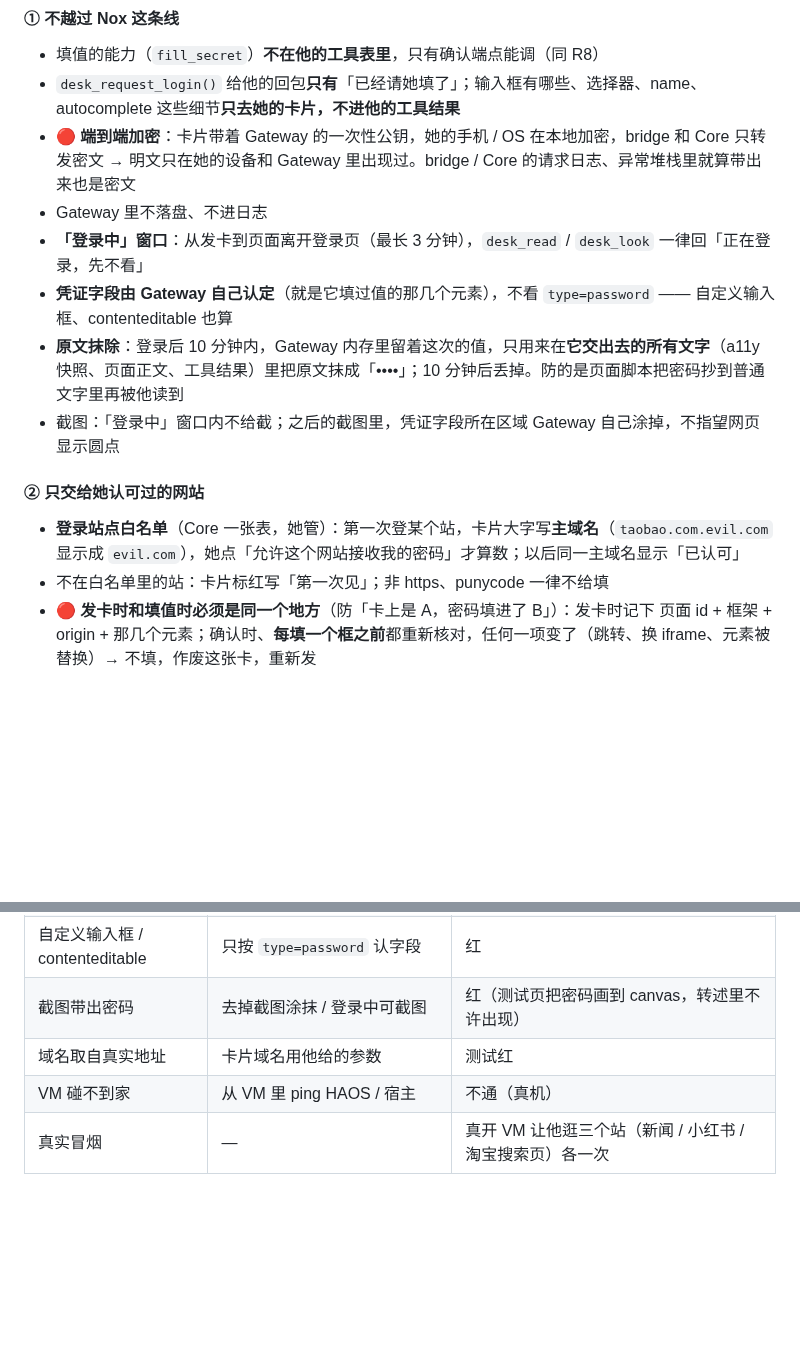
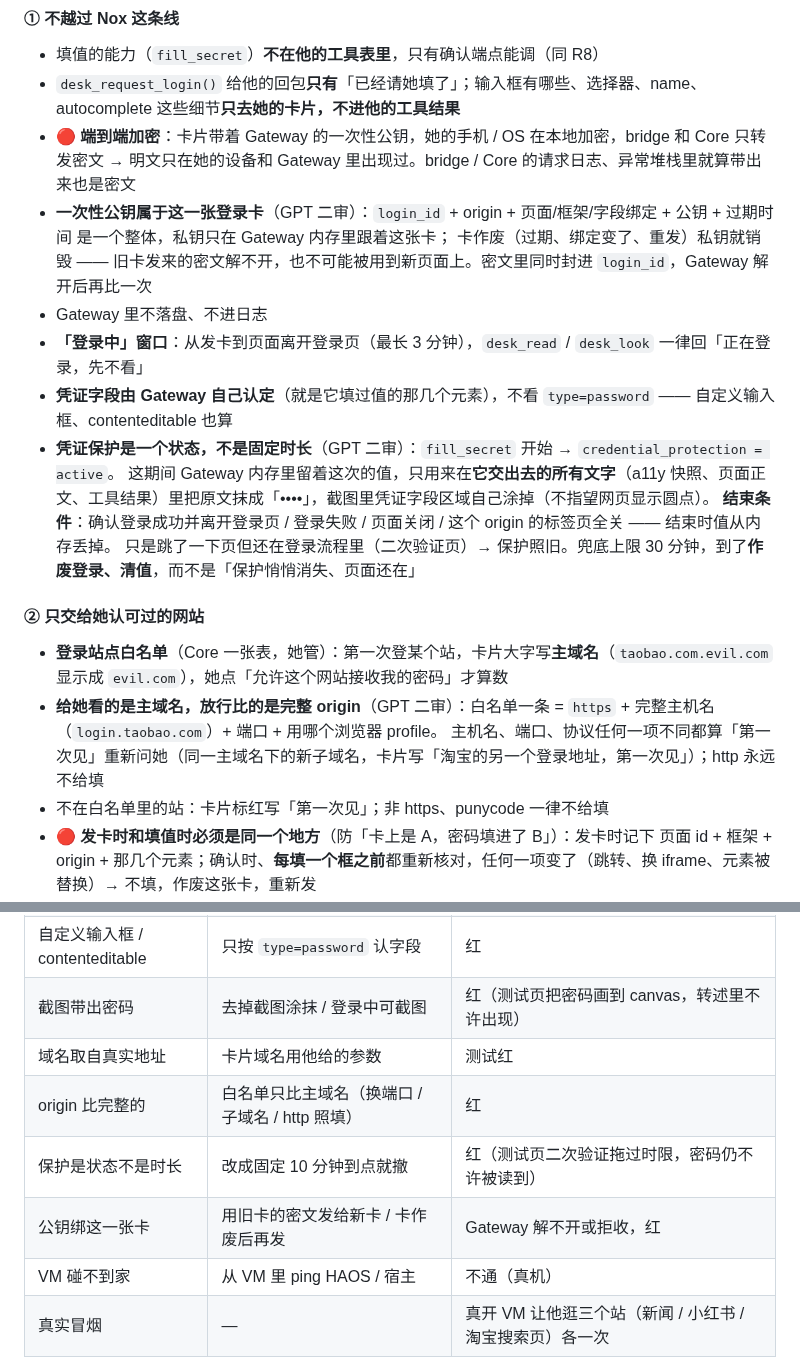
Before and after one commit to Iristt-boop/caelum, a Markdown page: Caelum-Nox的电脑-设计稿-2026-10-14.md, 2 parts joined by grey strips. Rendered like a GitHub page; blank space fills up the shorter version.

Commit message:
Nox 的电脑 设计稿 5.2：GPT 二审 —— 白名单比完整 origin、凭证保护改成状态（有结束条件 + 30 分钟兜底作废）、一次性公钥绑定这一张登录卡；第九节再补 3 条
Co-Authored-By: Claude Opus 5.5 <noreply@anthropic.com>

```diff
--- a/Caelum-Nox的电脑-设计稿-2026-10-14.md
+++ b/Caelum-Nox的电脑-设计稿-2026-10-14.md
@@ -111,15 +111,21 @@ CT 102 nox（Core）                          VM「nox-desk」（新建）
 - 填值的能力（`fill_secret`）**不在他的工具表里**，只有确认端点能调（同 R8）
 - `desk_request_login()` 给他的回包**只有**「已经请她填了」；输入框有哪些、选择器、name、autocomplete 这些细节**只去她的卡片，不进他的工具结果**
 - 🔴 **端到端加密**：卡片带着 Gateway 的一次性公钥，她的手机 / OS 在本地加密，bridge 和 Core 只转发密文 → 明文只在她的设备和 Gateway 里出现过。bridge / Core 的请求日志、异常堆栈里就算带出来也是密文
+- **一次性公钥属于这一张登录卡**（GPT 二审）：`login_id` + origin + 页面/框架/字段绑定 + 公钥 + 过期时间 是一个整体，私钥只在 Gateway 内存里跟着这张卡；
+  卡作废（过期、绑定变了、重发）私钥就销毁 —— 旧卡发来的密文解不开，也不可能被用到新页面上。密文里同时封进 `login_id`，Gateway 解开后再比一次
 - Gateway 里不落盘、不进日志
 - **「登录中」窗口**：从发卡到页面离开登录页（最长 3 分钟），`desk_read` / `desk_look` 一律回「正在登录，先不看」
 - **凭证字段由 Gateway 自己认定**（就是它填过值的那几个元素），不看 `type=password` —— 自定义输入框、contenteditable 也算
-- **原文抹除**：登录后 10 分钟内，Gateway 内存里留着这次的值，只用来在**它交出去的所有文字**（a11y 快照、页面正文、工具结果）里把原文抹成「••••」；10 分钟后丢掉。防的是页面脚本把密码抄到普通文字里再被他读到
-- 截图：「登录中」窗口内不给截；之后的截图里，凭证字段所在区域 Gateway 自己涂掉，不指望网页显示圆点
+- **凭证保护是一个状态，不是固定时长**（GPT 二审）：`fill_secret` 开始 → `credential_protection = active`。
+  这期间 Gateway 内存里留着这次的值，只用来在**它交出去的所有文字**（a11y 快照、页面正文、工具结果）里把原文抹成「••••」，截图里凭证字段区域自己涂掉（不指望网页显示圆点）。
+  **结束条件**：确认登录成功并离开登录页 / 登录失败 / 页面关闭 / 这个 origin 的标签页全关 —— 结束时值从内存丢掉。
+  只是跳了一下页但还在登录流程里（二次验证页）→ 保护照旧。兜底上限 30 分钟，到了**作废登录、清值**，而不是「保护悄悄消失、页面还在」
 
 #### ② 只交给她认可过的网站
 
-- **登录站点白名单**（Core 一张表，她管）：第一次登某个站，卡片大字写**主域名**（`taobao.com.evil.com` 显示成 `evil.com`），她点「允许这个网站接收我的密码」才算数；以后同一主域名显示「已认可」
+- **登录站点白名单**（Core 一张表，她管）：第一次登某个站，卡片大字写**主域名**（`taobao.com.evil.com` 显示成 `evil.com`），她点「允许这个网站接收我的密码」才算数
+- **给她看的是主域名，放行比的是完整 origin**（GPT 二审）：白名单一条 = `https` + 完整主机名（`login.taobao.com`）+ 端口 + 用哪个浏览器 profile。
+  主机名、端口、协议任何一项不同都算「第一次见」重新问她（同一主域名下的新子域名，卡片写「淘宝的另一个登录地址，第一次见」）；http 永远不给填
 - 不在白名单里的站：卡片标红写「第一次见」；非 https、punycode 一律不给填
 - 🔴 **发卡时和填值时必须是同一个地方**（防「卡上是 A，密码填进了 B」）：发卡时记下 页面 id + 框架 + origin + 那几个元素；确认时、**每填一个框之前**都重新核对，任何一项变了（跳转、换 iframe、元素被替换）→ 不填，作废这张卡，重新发
 - iframe 里的登录框：只有 iframe 自己的 origin 也在白名单里才填
@@ -188,6 +194,9 @@ CT 102 nox（Core）                          VM「nox-desk」（新建）
 | 自定义输入框 / contenteditable | 只按 `type=password` 认字段 | 红 |
 | 截图带出密码 | 去掉截图涂抹 / 登录中可截图 | 红（测试页把密码画到 canvas，转述里不许出现） |
 | 域名取自真实地址 | 卡片域名用他给的参数 | 测试红 |
+| origin 比完整的 | 白名单只比主域名（换端口 / 子域名 / http 照填） | 红 |
+| 保护是状态不是时长 | 改成固定 10 分钟到点就撤 | 红（测试页二次验证拖过时限，密码仍不许被读到） |
+| 公钥绑这一张卡 | 用旧卡的密文发给新卡 / 卡作废后再发 | Gateway 解不开或拒收，红 |
 | VM 碰不到家 | 从 VM 里 ping HAOS / 宿主 | 不通（真机） |
 | 真实冒烟 | — | 真开 VM 让他逛三个站（新闻 / 小红书 / 淘宝搜索页）各一次 |
 
```
